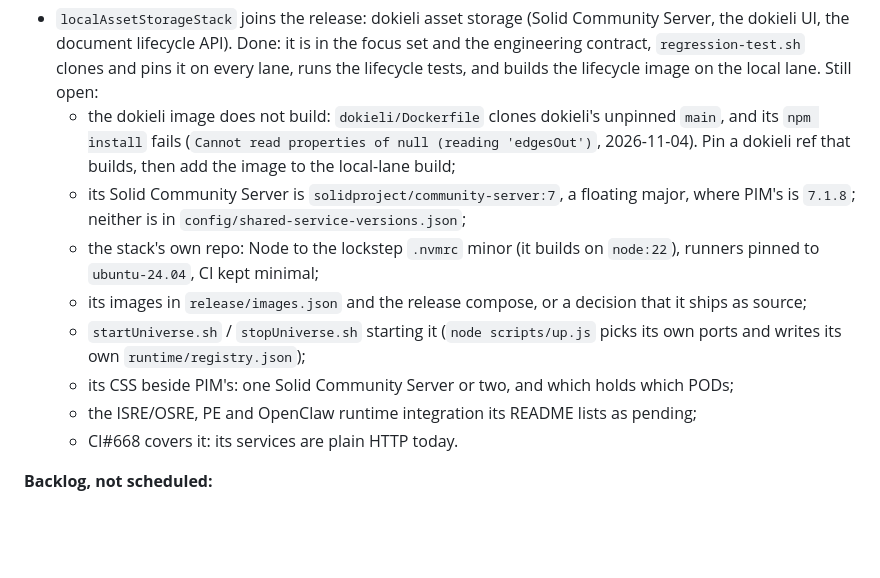
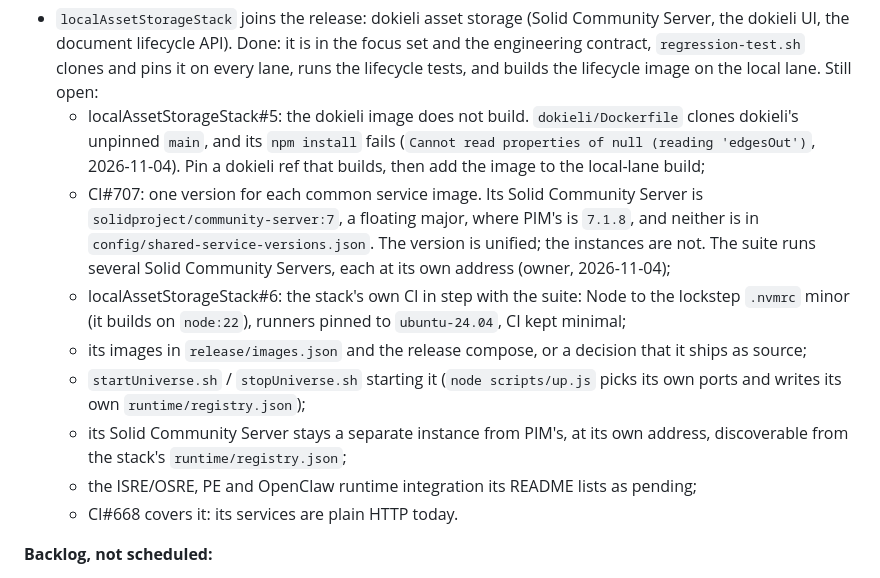
Before and after one commit to jateeter/RealityEngine_CI, a Markdown page: docs/ReleaseRoadmap.md, the part around the change. Drawn GitHub-style; blank space fills up the shorter version.

Commit message:
ReleaseRoadmap: cite localAssetStorageStack#5, #6 and CI#707; Solid Community Server instances stay separate
Co-Authored-By: Claude Opus 5.5 <noreply@anthropic.com>

```diff
--- a/docs/ReleaseRoadmap.md
+++ b/docs/ReleaseRoadmap.md
@@ -953,21 +953,24 @@ The published list is the one in
   the focus set and the engineering contract, `regression-test.sh` clones and
   pins it on every lane, runs the lifecycle tests, and builds the lifecycle
   image on the local lane. Still open:
-  - the dokieli image does not build: `dokieli/Dockerfile` clones dokieli's
-    unpinned `main`, and its `npm install` fails (`Cannot read properties of
-    null (reading 'edgesOut')`, 2026-11-04). Pin a dokieli ref that builds,
-    then add the image to the local-lane build;
-  - its Solid Community Server is `solidproject/community-server:7`, a floating
-    major, where PIM's is `7.1.8`; neither is in
-    `config/shared-service-versions.json`;
-  - the stack's own repo: Node to the lockstep `.nvmrc` minor (it builds on
-    `node:22`), runners pinned to `ubuntu-24.04`, CI kept minimal;
+  - localAssetStorageStack#5: the dokieli image does not build.
+    `dokieli/Dockerfile` clones dokieli's unpinned `main`, and its `npm install`
+    fails (`Cannot read properties of null (reading 'edgesOut')`, 2026-11-04).
+    Pin a dokieli ref that builds, then add the image to the local-lane build;
+  - CI#707: one version for each common service image. Its Solid Community
+    Server is `solidproject/community-server:7`, a floating major, where PIM's
+    is `7.1.8`, and neither is in `config/shared-service-versions.json`. The
+    version is unified; the instances are not. The suite runs several Solid
+    Community Servers, each at its own address (owner, 2026-11-04);
+  - localAssetStorageStack#6: the stack's own CI in step with the suite: Node
+    to the lockstep `.nvmrc` minor (it builds on `node:22`), runners pinned to
+    `ubuntu-24.04`, CI kept minimal;
   - its images in `release/images.json` and the release compose, or a decision
     that it ships as source;
   - `startUniverse.sh` / `stopUniverse.sh` starting it (`node scripts/up.js`
     picks its own ports and writes its own `runtime/registry.json`);
-  - its CSS beside PIM's: one Solid Community Server or two, and which holds
-    which PODs;
+  - its Solid Community Server stays a separate instance from PIM's, at its
+    own address, discoverable from the stack's `runtime/registry.json`;
   - the ISRE/OSRE, PE and OpenClaw runtime integration its README lists as
     pending;
   - CI#668 covers it: its services are plain HTTP today.
```
